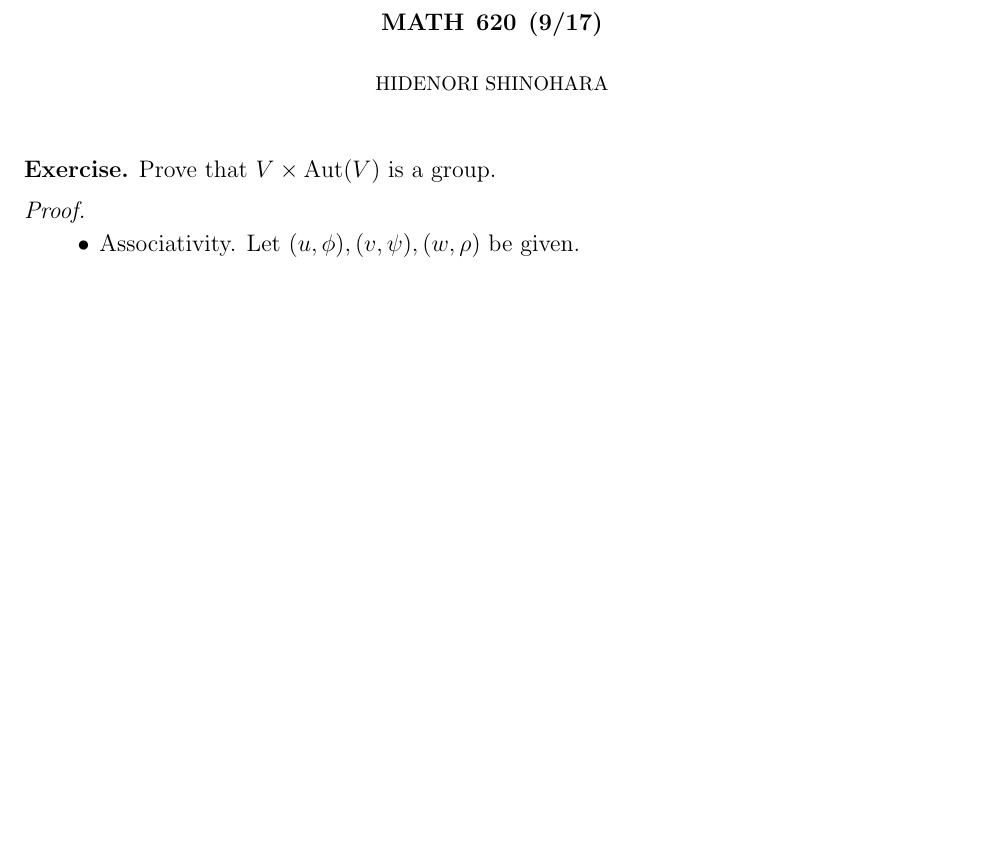
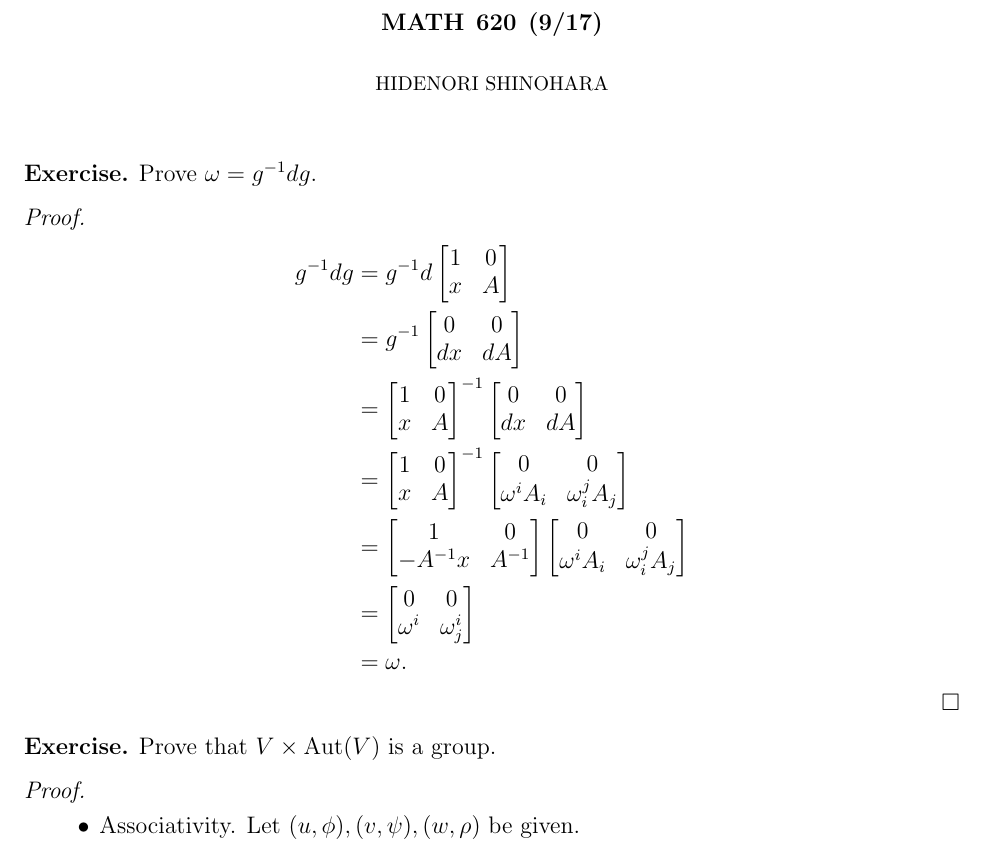
Before and after one commit to hidenori-shinohara/courses, a LaTeX paper (math620/9-17/math620-9-17.tex): part of the page before the commit and part of page 1 of 2 after it, cut so that both start at the same text, the shorter picture padded with empty space. Compiled offline with pdfLaTeX.

Commit message:
Finish another problem 620

```diff
--- a/math620/9-17/math620-9-17.tex
+++ b/math620/9-17/math620-9-17.tex
@@ -56,6 +56,23 @@
 \maketitle
 
 \begin{exer}
+  Prove $\omega = g^{-1}dg$.
+\end{exer}
+
+\begin{proof}
+  \begin{align*}
+    g^{-1}dg
+      &= g^{-1}d\begin{bmatrix} 1 & 0 \\ x & A \end{bmatrix} \\
+      &= g^{-1}\begin{bmatrix} 0 & 0 \\ dx & dA \end{bmatrix} \\
+      &= \begin{bmatrix} 1 & 0 \\ x & A \end{bmatrix}^{-1}\begin{bmatrix} 0 & 0 \\ dx & dA \end{bmatrix} \\
+      &= \begin{bmatrix} 1 & 0 \\ x & A \end{bmatrix}^{-1}\begin{bmatrix} 0 & 0 \\ \omega^iA_i & \omega^j_i A_j \end{bmatrix} \\
+      &= \begin{bmatrix} 1 & 0 \\ -A^{-1}x & A^{-1} \end{bmatrix}\begin{bmatrix} 0 & 0 \\ \omega^iA_i & \omega^j_i A_j \end{bmatrix} \\
+      &= \begin{bmatrix} 0 & 0 \\ \omega^i & \omega^i_j \end{bmatrix} \\
+      &= \omega.
+  \end{align*}
+\end{proof}
+
+\begin{exer}
   Prove that $V \times \Aut(V)$ is a group.
 \end{exer}
 
```
Also changed, not shown: math620/9-17/math620-9-17.pdf.
